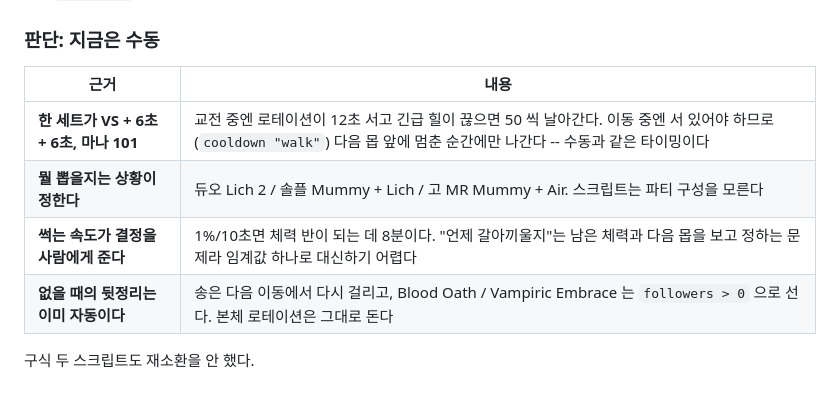
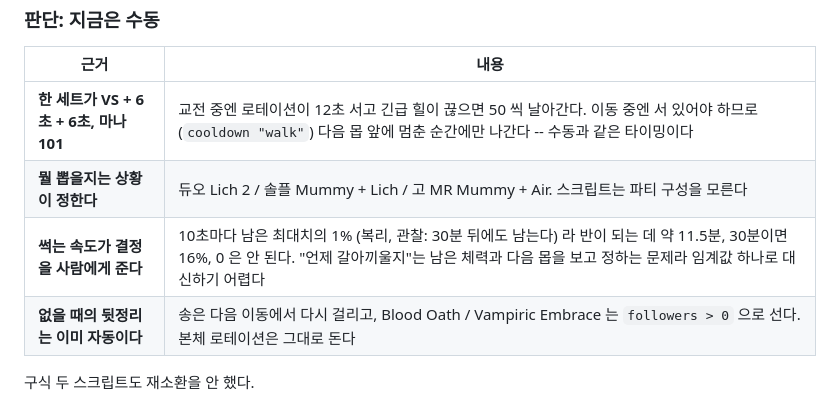
Before and after one commit to minu-ha/uoo, a Markdown page: library/bard-necro-combat-design.md, the part around the change. Drawn GitHub-style.

```diff
--- a/library/bard-necro-combat-design.md
+++ b/library/bard-necro-combat-design.md
@@ -602,7 +602,7 @@ endif
 |---|---|
 | **한 세트가 VS + 6초 + 6초, 마나 101** | 교전 중엔 로테이션이 12초 서고 긴급 힐이 끊으면 50 씩 날아간다. 이동 중엔 서 있어야 하므로(`cooldown "walk"`) 다음 몹 앞에 멈춘 순간에만 나간다 -- 수동과 같은 타이밍이다 |
 | **뭘 뽑을지는 상황이 정한다** | 듀오 Lich 2 / 솔플 Mummy + Lich / 고 MR Mummy + Air. 스크립트는 파티 구성을 모른다 |
-| **썩는 속도가 결정을 사람에게 준다** | 1%/10초면 체력 반이 되는 데 8분이다. "언제 갈아끼울지"는 남은 체력과 다음 몹을 보고 정하는 문제라 임계값 하나로 대신하기 어렵다 |
+| **썩는 속도가 결정을 사람에게 준다** | 10초마다 남은 최대치의 1% (복리, 관찰: 30분 뒤에도 남는다) 라 반이 되는 데 약 11.5분, 30분이면 16%, 0 은 안 된다. "언제 갈아끼울지"는 남은 체력과 다음 몹을 보고 정하는 문제라 임계값 하나로 대신하기 어렵다 |
 | **없을 때의 뒷정리는 이미 자동이다** | 송은 다음 이동에서 다시 걸리고, Blood Oath / Vampiric Embrace 는 `followers > 0` 으로 선다. 본체 로테이션은 그대로 돈다 |
 
 구식 두 스크립트도 재소환을 안 했다.
```
Also changed, not shown: library/bard-necro-summon-guide.md (+1 -1 lines).
